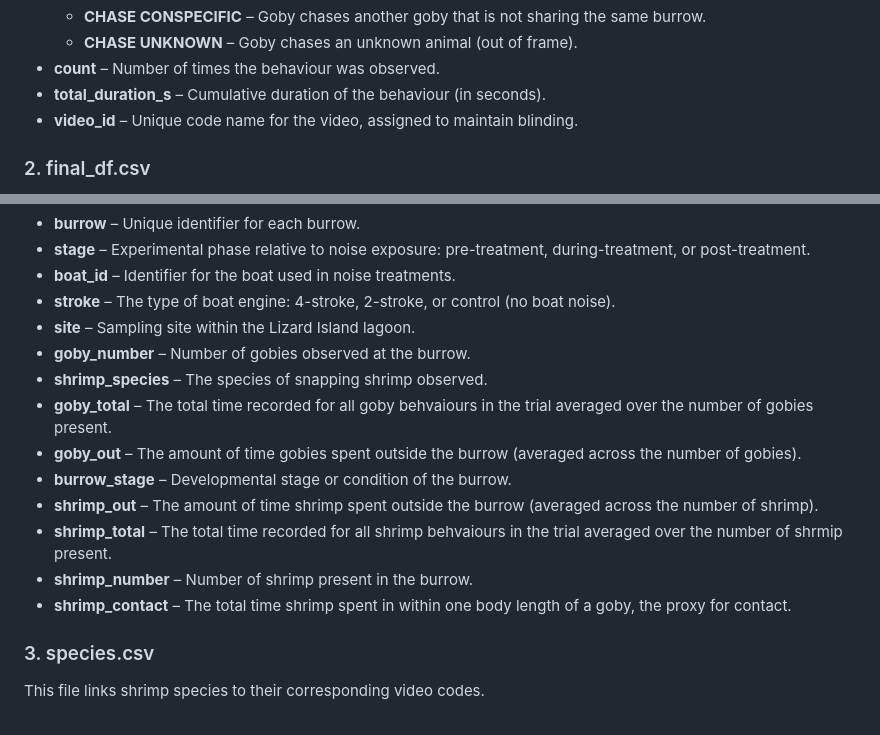
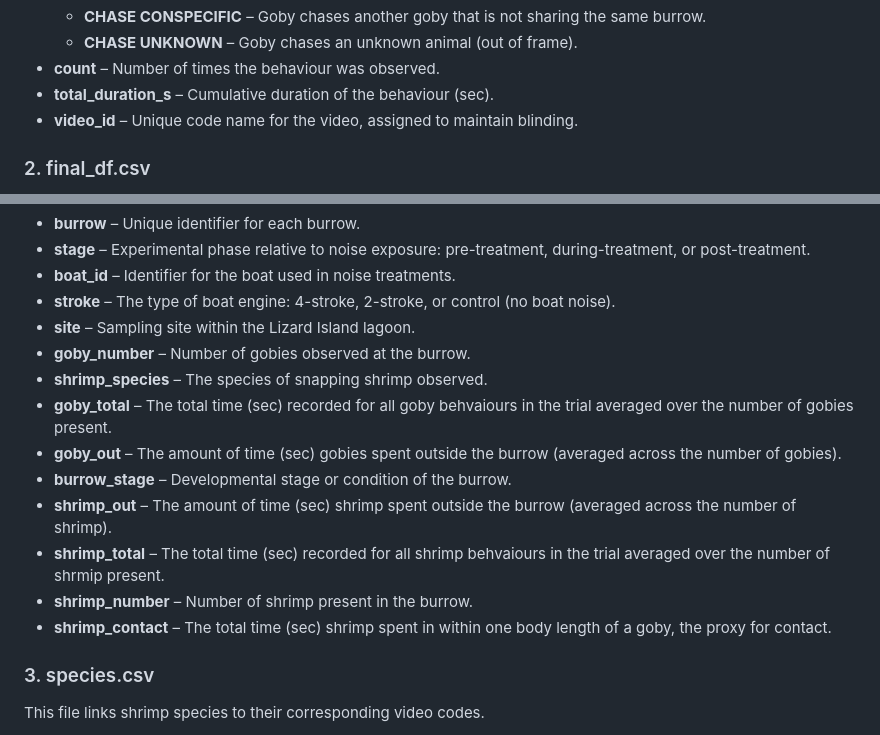
Before and after one commit to JLManera/shrimp_goby_boatnoise, a Markdown page: README.md, 2 parts joined by grey strips. Drawn GitHub-style.

Commit message:
Updated read me to include units for some columns

```diff
--- a/README.md
+++ b/README.md
@@ -65,7 +65,7 @@ Columns:
   - **CHASE CONSPECIFIC** – Goby chases another goby that is not sharing the same burrow.
   - **CHASE UNKNOWN** – Goby chases an unknown animal (out of frame).
 - **count** – Number of times the behaviour was observed.
-- **total_duration_s** – Cumulative duration of the behaviour (in seconds).
+- **total_duration_s** – Cumulative duration of the behaviour (sec).
 - **video_id** – Unique code name for the video, assigned to maintain blinding.
 
 ### 2. final_df.csv
@@ -81,13 +81,13 @@ Columns:
 - **site** – Sampling site within the Lizard Island lagoon.
 - **goby_number** – Number of gobies observed at the burrow.
 - **shrimp_species** – The species of snapping shrimp observed.
-- **goby_total** – The total time recorded for all goby behvaiours in the trial averaged over the number of gobies present.
-- **goby_out** – The amount of time gobies spent outside the burrow (averaged across the number of gobies).
+- **goby_total** – The total time (sec) recorded for all goby behvaiours in the trial averaged over the number of gobies present.
+- **goby_out** – The amount of time (sec) gobies spent outside the burrow (averaged across the number of gobies).
 - **burrow_stage** – Developmental stage or condition of the burrow.
-- **shrimp_out** – The amount of time shrimp spent outside the burrow (averaged across the number of shrimp).
-- **shrimp_total** – The total time recorded for all shrimp behvaiours in the trial averaged over the number of shrmip present.
+- **shrimp_out** – The amount of time (sec) shrimp spent outside the burrow (averaged across the number of shrimp).
+- **shrimp_total** – The total time (sec) recorded for all shrimp behvaiours in the trial averaged over the number of shrmip present.
 - **shrimp_number** – Number of shrimp present in the burrow.
-- **shrimp_contact** – The total time shrimp spent in within one body length of a goby, the proxy for contact.
+- **shrimp_contact** – The total time (sec) shrimp spent in within one body length of a goby, the proxy for contact.
 
 ### 3. species.csv
 
```
